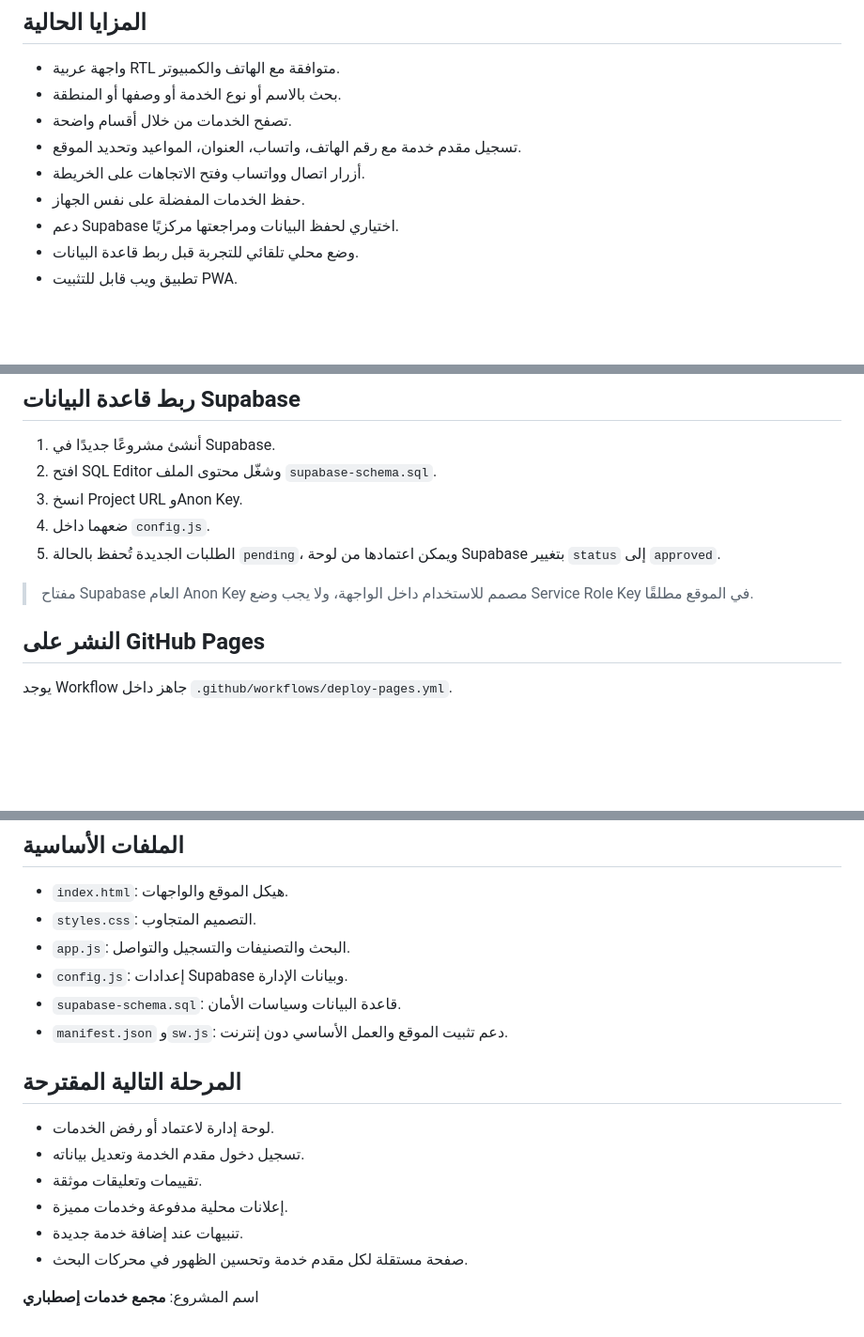
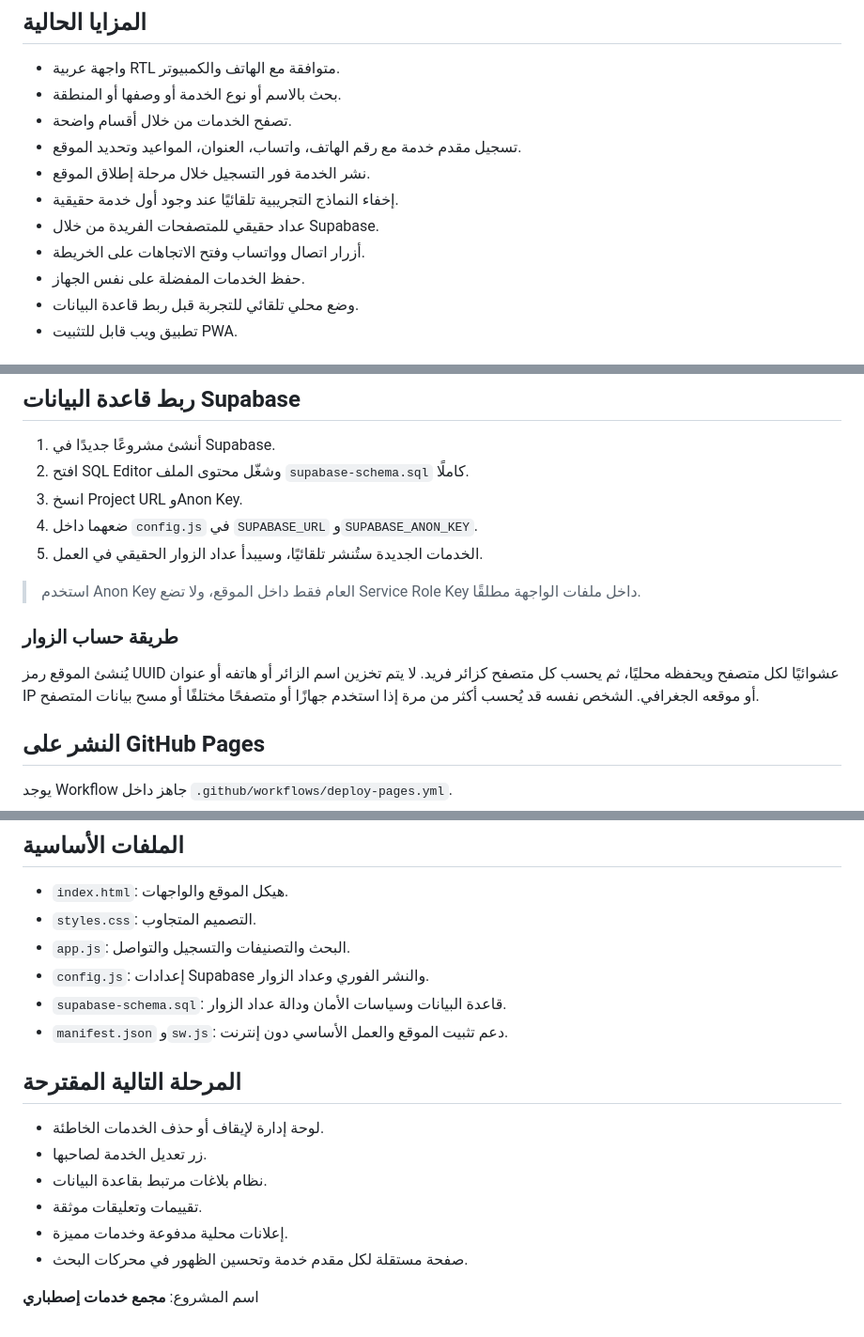
Before and after one commit to karikaasdasdqw2e/estabari-services, a Markdown page: README.md, 3 parts joined by grey strips. Shown at 94% size. Drawn GitHub-style; blank space fills up the shorter version.

Commit message:
Document instant publishing and visitor analytics

```diff
--- a/README.md
+++ b/README.md
@@ -8,9 +8,11 @@
 - بحث بالاسم أو نوع الخدمة أو وصفها أو المنطقة.
 - تصفح الخدمات من خلال أقسام واضحة.
 - تسجيل مقدم خدمة مع رقم الهاتف، واتساب، العنوان، المواعيد وتحديد الموقع.
+- نشر الخدمة فور التسجيل خلال مرحلة إطلاق الموقع.
+- إخفاء النماذج التجريبية تلقائيًا عند وجود أول خدمة حقيقية.
+- عداد حقيقي للمتصفحات الفريدة من خلال Supabase.
 - أزرار اتصال وواتساب وفتح الاتجاهات على الخريطة.
 - حفظ الخدمات المفضلة على نفس الجهاز.
-- دعم Supabase اختياري لحفظ البيانات ومراجعتها مركزيًا.
 - وضع محلي تلقائي للتجربة قبل ربط قاعدة البيانات.
 - تطبيق ويب قابل للتثبيت PWA.
 
@@ -27,12 +29,16 @@ python -m http.server 8080
 ## ربط قاعدة البيانات Supabase
 
 1. أنشئ مشروعًا جديدًا في Supabase.
-2. افتح SQL Editor وشغّل محتوى الملف `supabase-schema.sql`.
+2. افتح SQL Editor وشغّل محتوى الملف `supabase-schema.sql` كاملًا.
 3. انسخ Project URL وAnon Key.
-4. ضعهما داخل `config.js`.
-5. الطلبات الجديدة تُحفظ بالحالة `pending`، ويمكن اعتمادها من لوحة Supabase بتغيير `status` إلى `approved`.
+4. ضعهما داخل `config.js` في `SUPABASE_URL` و`SUPABASE_ANON_KEY`.
+5. الخدمات الجديدة ستُنشر تلقائيًا، وسيبدأ عداد الزوار الحقيقي في العمل.
 
-> مفتاح Supabase العام Anon Key مصمم للاستخدام داخل الواجهة، ولا يجب وضع Service Role Key في الموقع مطلقًا.
+> استخدم Anon Key العام فقط داخل الموقع، ولا تضع Service Role Key داخل ملفات الواجهة مطلقًا.
+
+### طريقة حساب الزوار
+
+يُنشئ الموقع رمز UUID عشوائيًا لكل متصفح ويحفظه محليًا، ثم يحسب كل متصفح كزائر فريد. لا يتم تخزين اسم الزائر أو هاتفه أو عنوان IP أو موقعه الجغرافي. الشخص نفسه قد يُحسب أكثر من مرة إذا استخدم جهازًا أو متصفحًا مختلفًا أو مسح بيانات المتصفح.
 
 ## النشر على GitHub Pages
 
@@ -49,17 +55,17 @@ python -m http.server 8080
 - `index.html`: هيكل الموقع والواجهات.
 - `styles.css`: التصميم المتجاوب.
 - `app.js`: البحث والتصنيفات والتسجيل والتواصل.
-- `config.js`: إعدادات Supabase وبيانات الإدارة.
-- `supabase-schema.sql`: قاعدة البيانات وسياسات الأمان.
+- `config.js`: إعدادات Supabase والنشر الفوري وعداد الزوار.
+- `supabase-schema.sql`: قاعدة البيانات وسياسات الأمان ودالة عداد الزوار.
 - `manifest.json` و`sw.js`: دعم تثبيت الموقع والعمل الأساسي دون إنترنت.
 
 ## المرحلة التالية المقترحة
 
-- لوحة إدارة لاعتماد أو رفض الخدمات.
-- تسجيل دخول مقدم الخدمة وتعديل بياناته.
+- لوحة إدارة لإيقاف أو حذف الخدمات الخاطئة.
+- زر تعديل الخدمة لصاحبها.
+- نظام بلاغات مرتبط بقاعدة البيانات.
 - تقييمات وتعليقات موثقة.
 - إعلانات محلية مدفوعة وخدمات مميزة.
-- تنبيهات عند إضافة خدمة جديدة.
 - صفحة مستقلة لكل مقدم خدمة وتحسين الظهور في محركات البحث.
 
 اسم المشروع: **مجمع خدمات إصطباري**
```
